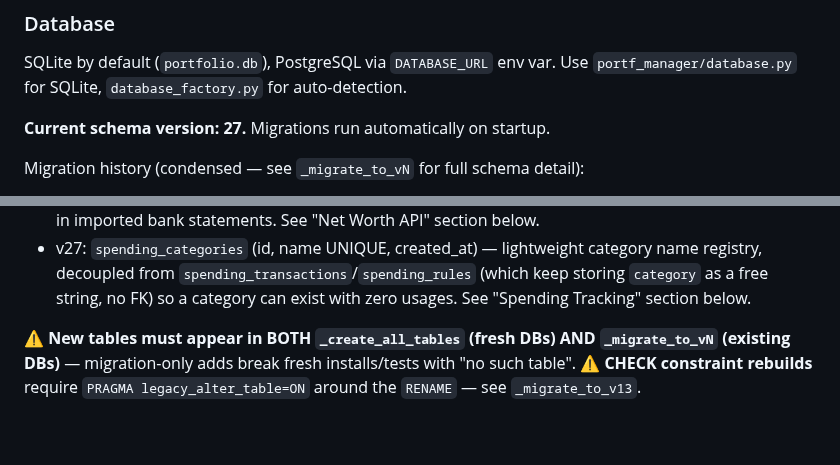
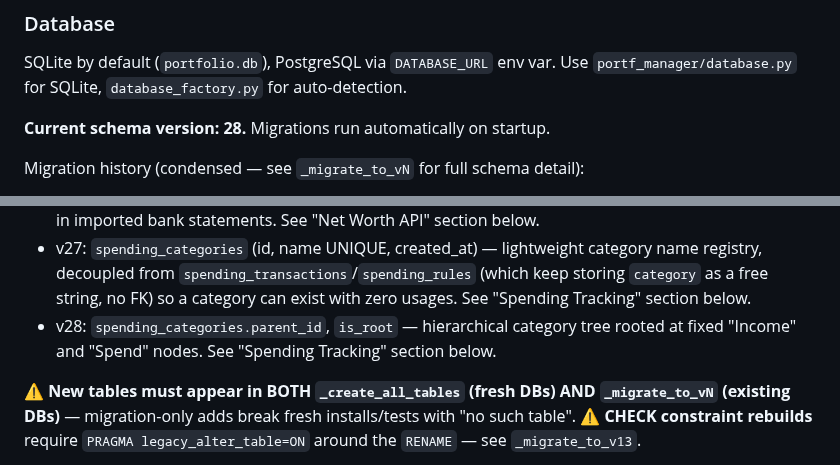
Before and after one commit to alexgoldhoorn/pfm, a Markdown page: CLAUDE.md, 2 parts joined by grey strips. Rendered like a GitHub page; blank space fills up the shorter version.

Commit message:
docs: add v28 schema entry to CLAUDE.md version list
Added documentation for database schema v28, which adds parent_id and is_root
columns to spending_categories for hierarchical category tree support.

Co-Authored-By: Claude Sonnet 5 <noreply@anthropic.com>

```diff
--- a/CLAUDE.md
+++ b/CLAUDE.md
@@ -24,7 +24,7 @@ Portfolio Manager: a Python CLI + FastAPI server + web client for tracking stock
 ### Database
 SQLite by default (`portfolio.db`), PostgreSQL via `DATABASE_URL` env var. Use `portf_manager/database.py` for SQLite, `database_factory.py` for auto-detection.
 
-**Current schema version: 27.** Migrations run automatically on startup.
+**Current schema version: 28.** Migrations run automatically on startup.
 
 Migration history (condensed — see `_migrate_to_vN` for full schema detail):
 - v5: `bookings` table (deposits/withdrawals); `tax` on `transactions`
@@ -39,6 +39,7 @@ Migration history (condensed — see `_migrate_to_vN` for full schema detail):
 - v25: `portfolios.account_type` (`'brokerage'`|`'bank'`, default brokerage — a bank account is a portfolio too); `spending_transactions` (id, portfolio_id, date, description, amount [signed: −out/+in], currency, category, is_transfer, transfer_link_type [`'spending'`|`'booking'`], transfer_link_id, source, created_at); `spending_rules` (id, pattern, category, created_at — global, case-insensitive substring match, first-match-by-id wins). See "Spending Tracking" section below.
 - v26: `spending_transactions.balance` (nullable REAL) — populated from the optional `balance` column in imported bank statements. See "Net Worth API" section below.
 - v27: `spending_categories` (id, name UNIQUE, created_at) — lightweight category name registry, decoupled from `spending_transactions`/`spending_rules` (which keep storing `category` as a free string, no FK) so a category can exist with zero usages. See "Spending Tracking" section below.
+- v28: `spending_categories.parent_id`, `is_root` — hierarchical category tree rooted at fixed "Income" and "Spend" nodes. See "Spending Tracking" section below.
 
 ⚠️ **New tables must appear in BOTH `_create_all_tables` (fresh DBs) AND `_migrate_to_vN` (existing DBs)** — migration-only adds break fresh installs/tests with "no such table".
 ⚠️ **CHECK constraint rebuilds** require `PRAGMA legacy_alter_table=ON` around the `RENAME` — see `_migrate_to_v13`.
```
